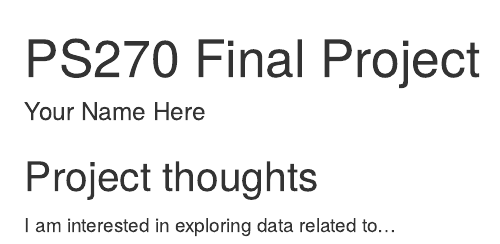
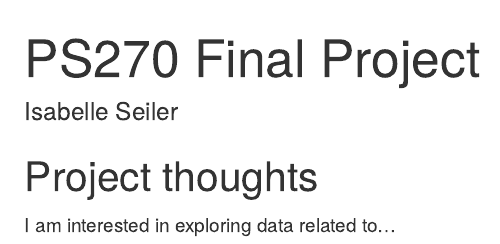
Before and after one commit to isabelleseiler/ps270-final-project, an R Markdown document (index.Rmd): the page in a window 1100 px wide, from its top. Rendered offline with R 4.5, knitr and Pandoc, with nearby package versions; drawn as R Markdown's standard HTML page in place of the format the file asks for.

Commit message:
Final Project Ideas

```diff
--- a/index.Rmd
+++ b/index.Rmd
@@ -1,6 +1,6 @@
 ---
 title: "PS270 Final Project"
-author: "Your Name Here"
+author: "Isabelle Seiler"
 description: "My final project"
 output:
   distill::distill_article:
```
Also changed, not shown: index.html.
